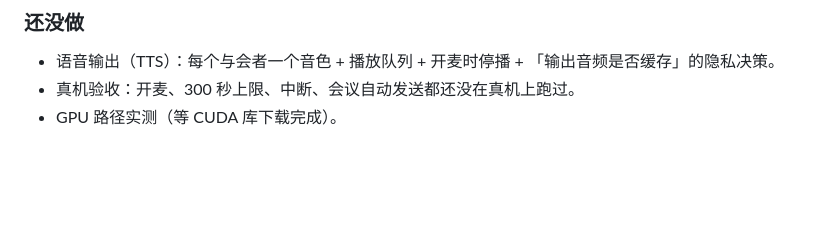
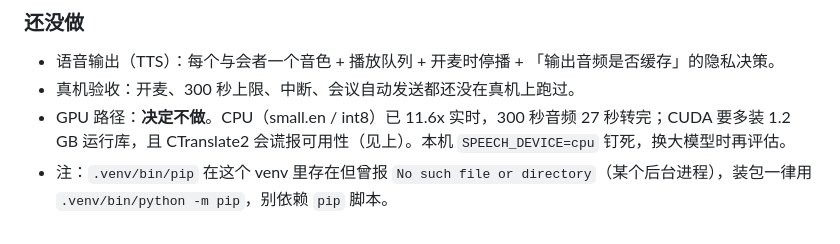
Before and after one commit to EPR-paradox/Voxora, a Markdown page: docs/progress.md, the part around the change. Drawn GitHub-style; blank space fills up the shorter version.

```diff
--- a/docs/progress.md
+++ b/docs/progress.md
@@ -344,4 +344,7 @@ small.en + CPU int8（i5-10300H 8 线程）：
 
 - 语音输出（TTS）：每个与会者一个音色 + 播放队列 + 开麦时停播 + 「输出音频是否缓存」的隐私决策。
 - 真机验收：开麦、300 秒上限、中断、会议自动发送都还没在真机上跑过。
-- GPU 路径实测（等 CUDA 库下载完成）。
+- GPU 路径：**决定不做**。CPU（small.en / int8）已 11.6x 实时，300 秒音频 27 秒转完；CUDA 要多装 1.2 GB
+  运行库，且 CTranslate2 会谎报可用性（见上）。本机 `SPEECH_DEVICE=cpu` 钉死，换大模型时再评估。
+- 注：`.venv/bin/pip` 在这个 venv 里存在但曾报 `No such file or directory`（某个后台进程），装包一律用
+  `.venv/bin/python -m pip`，别依赖 `pip` 脚本。
```
Also changed, not shown: docs/software-design-v0.1.md (+2 -1 lines).
